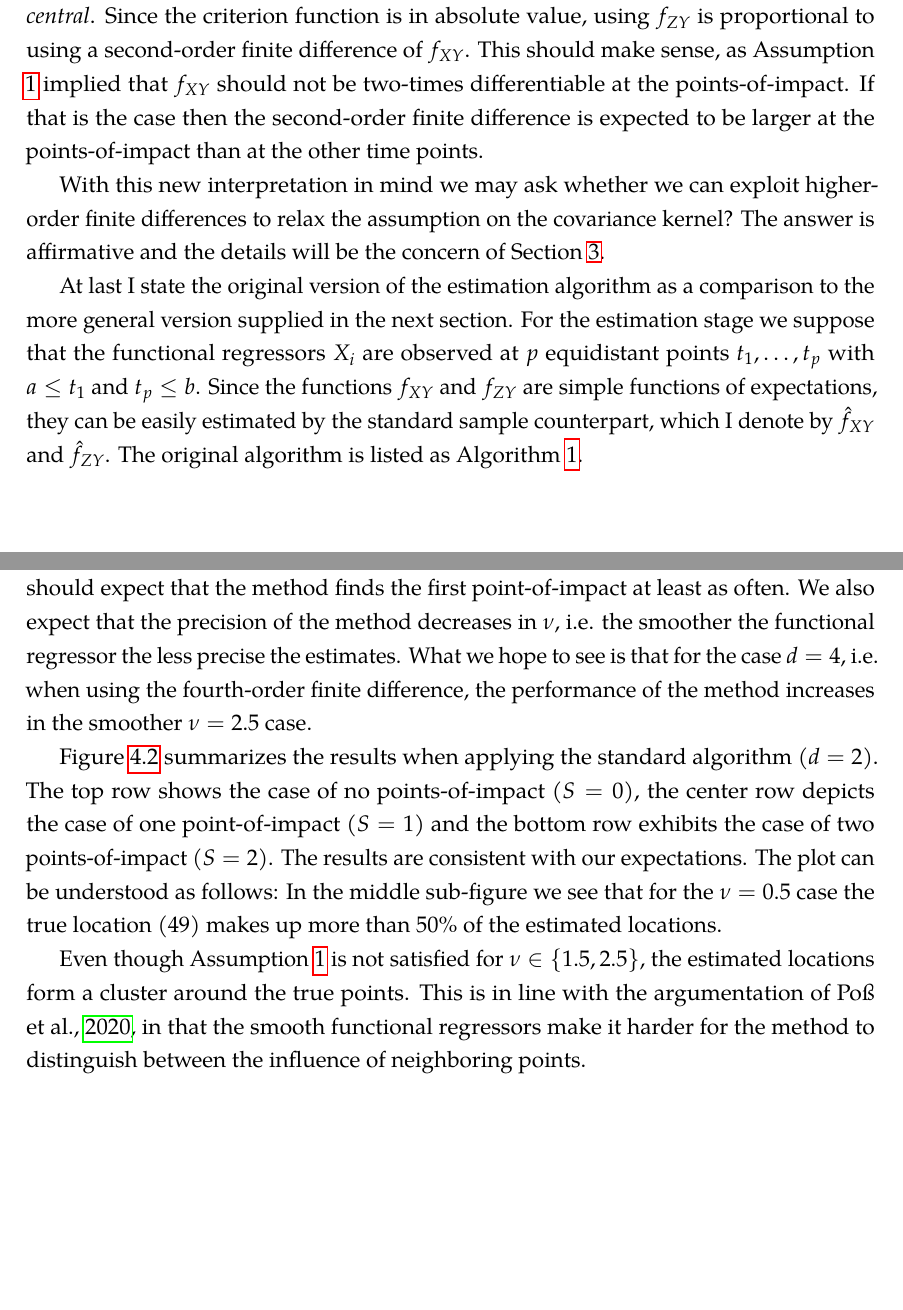
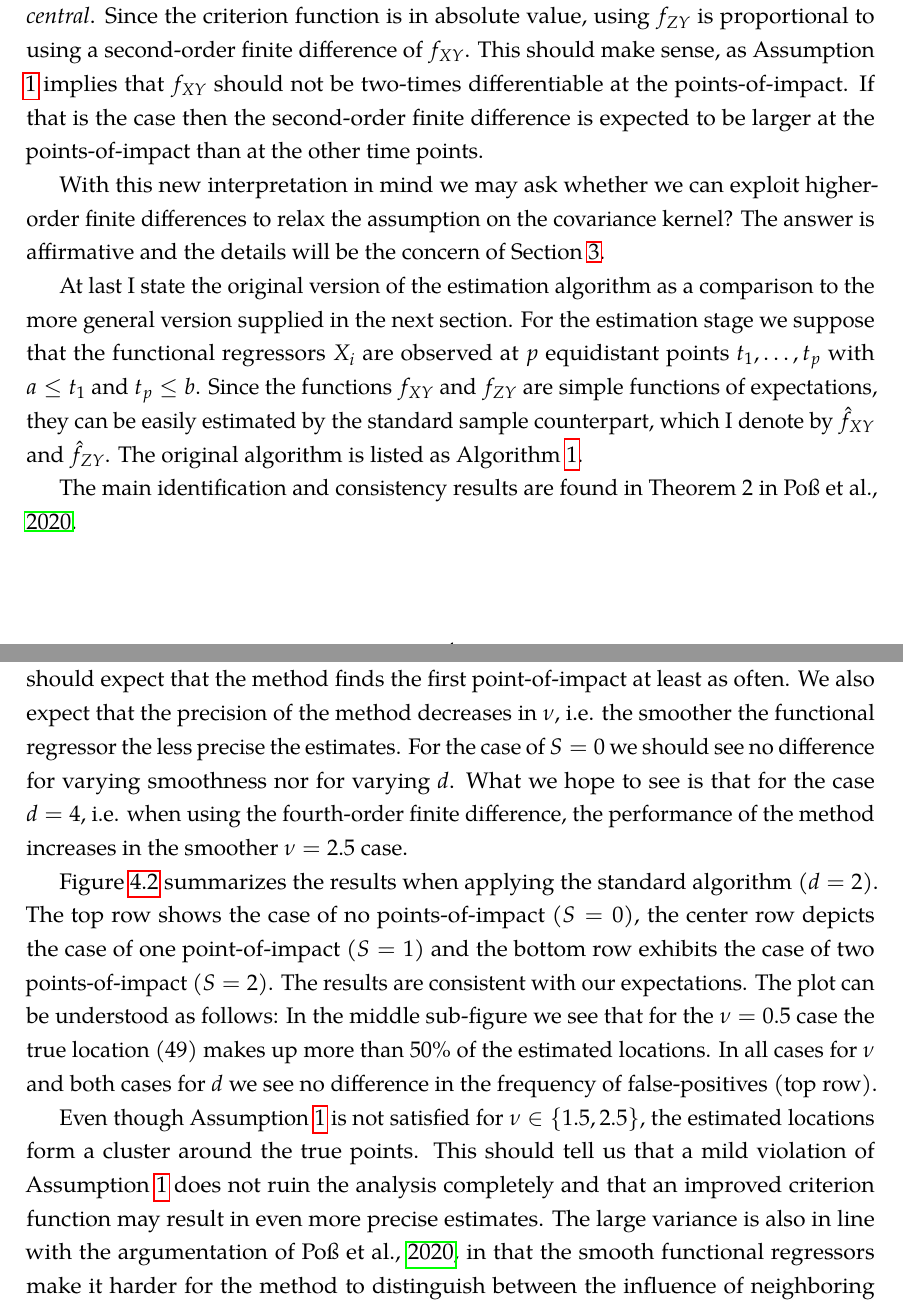
Before and after one commit to timmens/topics-metrics-2021, a LaTeX paper (src/manuscript/main.tex, which reads src/manuscript/sections/monte_carlo.tex, src/manuscript/sections/review.tex): two parts of pages 4 and 9 of 11, joined at a grey line, cut so that both start at the same text, the shorter picture padded with empty space. Compiled offline with pdfLaTeX.

Commit message:
Last fixes

```diff
--- a/src/manuscript/sections/monte_carlo.tex
+++ b/src/manuscript/sections/monte_carlo.tex
@@ -145,22 +145,27 @@ parameter corresponding to the second point-of-impact is significantly smaller t
 one corresponding to the first point-of-impact. Hence, in the case of $S = 2$ we should
 expect that the method finds the first point-of-impact at least as often. We also expect
 that the precision of the method decreases in $\nu$, i.e. the smoother the functional
-regressor the less precise the estimates. What we hope to see is that for the case $d =
-4$, i.e. when using the fourth-order finite difference, the performance of the method
-increases in the smoother $\nu = 2.5$ case.
+regressor the less precise the estimates. For the case of $S = 0$ we should see no
+difference for varying smoothness nor for varying $d$. What we hope to see is that for
+the case $d = 4$, i.e. when using the fourth-order finite difference, the performance of
+the method increases in the smoother $\nu = 2.5$ case.
 
 Figure \ref{figure:monte_carlo_results_order2} summarizes the results when applying the
 standard algorithm ($d = 2$). The top row shows the case of no points-of-impact ($S =
 0$), the center row depicts the case of one point-of-impact ($S = 1$) and the bottom row
 exhibits the case of two points-of-impact ($S = 2$). The results are consistent with our
-expectations. The plot can be understood as follows: In the middle sub-figure we see that
-for the $\nu = 0.5$ case the true location ($49$) makes up more than $50\%$ of the
-estimated locations.
+expectations. The plot can be understood as follows: In the middle sub-figure we see
+that for the $\nu = 0.5$ case the true location ($49$) makes up more than $50\%$ of the
+estimated locations. In all cases for $\nu$ and both cases for $d$ we see no difference
+in the frequency of false-positives (top row).
 
 Even though Assumption \ref{assumption:1} is not satisfied for $\nu \in \{1.5, 2.5\}$,
-the estimated locations form a cluster around the true points. This is in line with the
-argumentation of \cite{Kneip2020}, in that the smooth functional regressors make it
-harder for the method to distinguish between the influence of neighboring points.
+the estimated locations form a cluster around the true points. This should tell us that
+a mild violation of Assumption \ref{assumption:1} does not ruin the analysis completely
+and that an improved criterion function may result in even more precise estimates. The
+large variance is also in line with the argumentation of \cite{Kneip2020}, in that the
+smooth functional regressors make it harder for the method to distinguish between the
+influence of neighboring points.
 
 Figure \ref{figure:monte_carlo_results_order4} depicts the case when employing the
 fourth-order finite difference ($d = 4$). The image is similar to the above figure.
--- a/src/manuscript/sections/review.tex
+++ b/src/manuscript/sections/review.tex
@@ -105,7 +105,7 @@ where $FD(h, \delta, k, x)$ denotes the $k$-th order central finite difference o
 function $h$ with step length $\delta$, evaluated at $x$. Henceforth I will just write
 \emph{finite difference} and drop the \emph{central}. Since the criterion function is in
 absolute value, using $f_{ZY}$ is proportional to using a second-order finite difference
-of $f_{XY}$. This should make sense, as Assumption \ref{assumption:1} implied that
+of $f_{XY}$. This should make sense, as Assumption \ref{assumption:1} implies that
 $f_{XY}$ should not be two-times differentiable at the points-of-impact. If that is the
 case then the second-order finite difference is expected to be larger at the
 points-of-impact than at the other time points.
@@ -123,6 +123,9 @@ t_p$ with $a \leq t_1$ and $t_p \leq b$. Since the functions $f_{XY}$ and $f_{ZY
 functions of expectations, they can be easily estimated by the standard sample
 counterpart, which I denote by $\hat{f}_{XY}$ and $\hat{f}_{ZY}$. The original algorithm
 is listed as Algorithm \ref{algorithm:1}.
+
+The main identification and consistency results are found in Theorem 2 in
+\cite{Kneip2020}.
 
 \begin{tcolorbox}[standard jigsaw, opacityback=0]
 
```
Also changed, not shown: src/manuscript/sections/monte_carlo.tex (22 more changed lines), src/manuscript/sections/review.tex (8 more changed lines).
